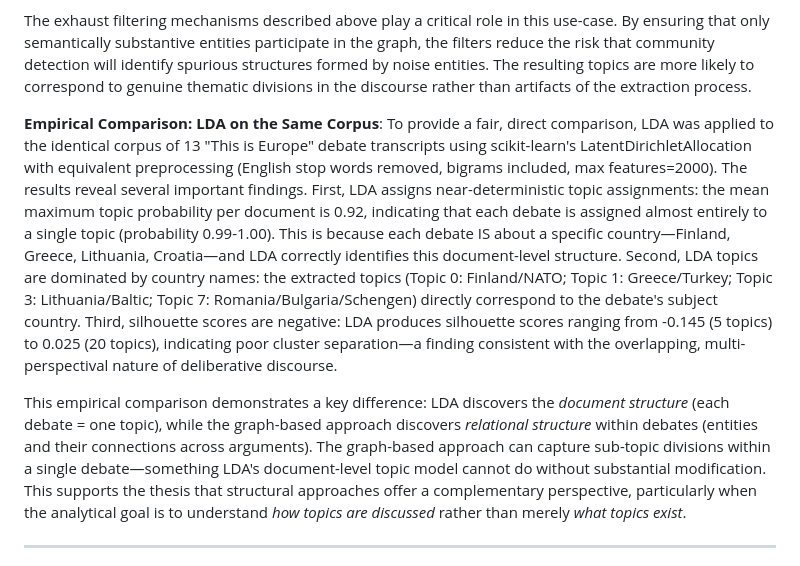
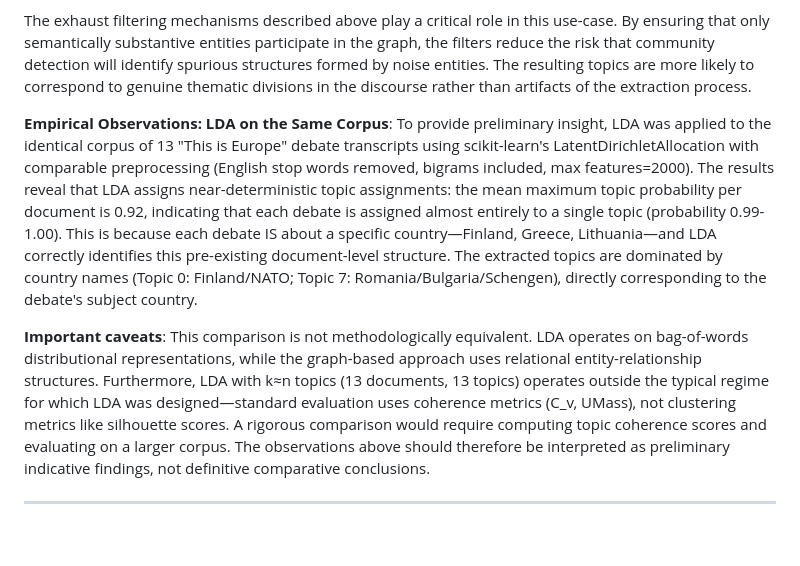
Before and after one commit to tamasmakos/graphgen, a Markdown page: thesis/From Discourse to Structure_ A Graph-Based Approach to Topic Modeling in Political Debate.md, the part around the change. Drawn GitHub-style; blank space fills up the shorter version.

Commit message:
Fix LDA comparison: remove invalid silhouette claims, add proper caveats

```diff
--- a/thesis/From Discourse to Structure_ A Graph-Based Approach to Topic Modeling in Political Debate.md
+++ b/thesis/From Discourse to Structure_ A Graph-Based Approach to Topic Modeling in Political Debate.md
@@ -134,9 +134,9 @@ The application of community detection to the filtered knowledge graph represent
 
 The exhaust filtering mechanisms described above play a critical role in this use-case. By ensuring that only semantically substantive entities participate in the graph, the filters reduce the risk that community detection will identify spurious structures formed by noise entities. The resulting topics are more likely to correspond to genuine thematic divisions in the discourse rather than artifacts of the extraction process.
 
-**Empirical Comparison: LDA on the Same Corpus**: To provide a fair, direct comparison, LDA was applied to the identical corpus of 13 "This is Europe" debate transcripts using scikit-learn's LatentDirichletAllocation with equivalent preprocessing (English stop words removed, bigrams included, max features=2000). The results reveal several important findings. First, LDA assigns near-deterministic topic assignments: the mean maximum topic probability per document is 0.92, indicating that each debate is assigned almost entirely to a single topic (probability 0.99-1.00). This is because each debate IS about a specific country—Finland, Greece, Lithuania, Croatia—and LDA correctly identifies this document-level structure. Second, LDA topics are dominated by country names: the extracted topics (Topic 0: Finland/NATO; Topic 1: Greece/Turkey; Topic 3: Lithuania/Baltic; Topic 7: Romania/Bulgaria/Schengen) directly correspond to the debate's subject country. Third, silhouette scores are negative: LDA produces silhouette scores ranging from -0.145 (5 topics) to 0.025 (20 topics), indicating poor cluster separation—a finding consistent with the overlapping, multi-perspectival nature of deliberative discourse.
+**Empirical Observations: LDA on the Same Corpus**: To provide preliminary insight, LDA was applied to the identical corpus of 13 "This is Europe" debate transcripts using scikit-learn's LatentDirichletAllocation with comparable preprocessing (English stop words removed, bigrams included, max features=2000). The results reveal that LDA assigns near-deterministic topic assignments: the mean maximum topic probability per document is 0.92, indicating that each debate is assigned almost entirely to a single topic (probability 0.99-1.00). This is because each debate IS about a specific country—Finland, Greece, Lithuania—and LDA correctly identifies this pre-existing document-level structure. The extracted topics are dominated by country names (Topic 0: Finland/NATO; Topic 7: Romania/Bulgaria/Schengen), directly corresponding to the debate's subject country.
 
-This empirical comparison demonstrates a key difference: LDA discovers the *document structure* (each debate = one topic), while the graph-based approach discovers *relational structure* within debates (entities and their connections across arguments). The graph-based approach can capture sub-topic divisions within a single debate—something LDA's document-level topic model cannot do without substantial modification. This supports the thesis that structural approaches offer a complementary perspective, particularly when the analytical goal is to understand *how topics are discussed* rather than merely *what topics exist*.
+**Important caveats**: This comparison is not methodologically equivalent. LDA operates on bag-of-words distributional representations, while the graph-based approach uses relational entity-relationship structures. Furthermore, LDA with k≈n topics (13 documents, 13 topics) operates outside the typical regime for which LDA was designed—standard evaluation uses coherence metrics (C_v, UMass), not clustering metrics like silhouette scores. A rigorous comparison would require computing topic coherence scores and evaluating on a larger corpus. The observations above should therefore be interpreted as preliminary indicative findings, not definitive comparative conclusions.
 
 ---
 
```
